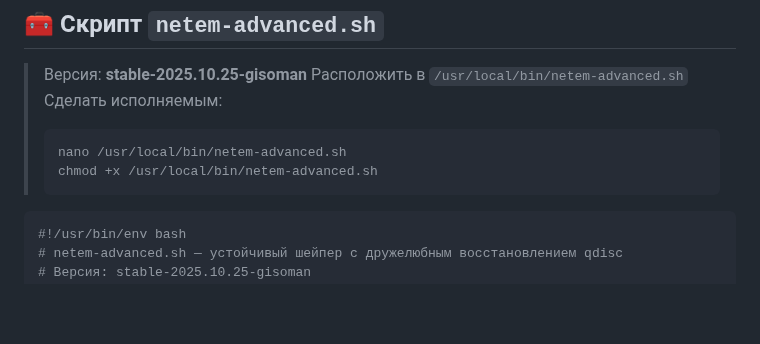
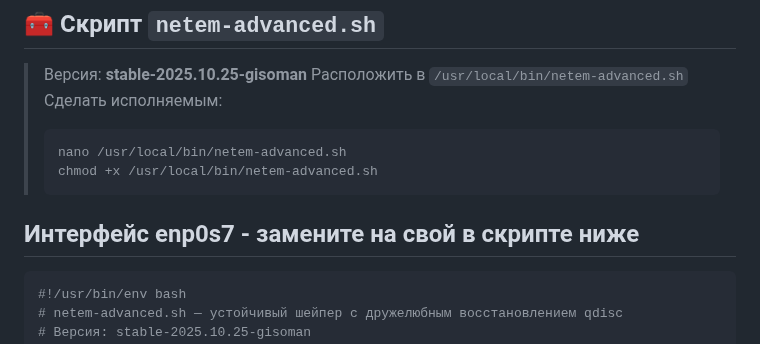
Before and after one commit to r00t-man/MZT, a Markdown page: 14_Размывка трафика VPN.md, the part around the change. Drawn GitHub-style; blank space fills up the shorter version.

````diff
--- a/14_Размывка трафика VPN.md
+++ b/14_Размывка трафика VPN.md
@@ -84,6 +84,8 @@ tc qdisc add dev eth0 root netem delay 100ms loss 5% reorder 2%
 > nano /usr/local/bin/netem-advanced.sh
 > chmod +x /usr/local/bin/netem-advanced.sh
 > ```
+
+## Интерфейс enp0s7 - замените на свой в скрипте ниже
 
 ```bash
 #!/usr/bin/env bash
````
